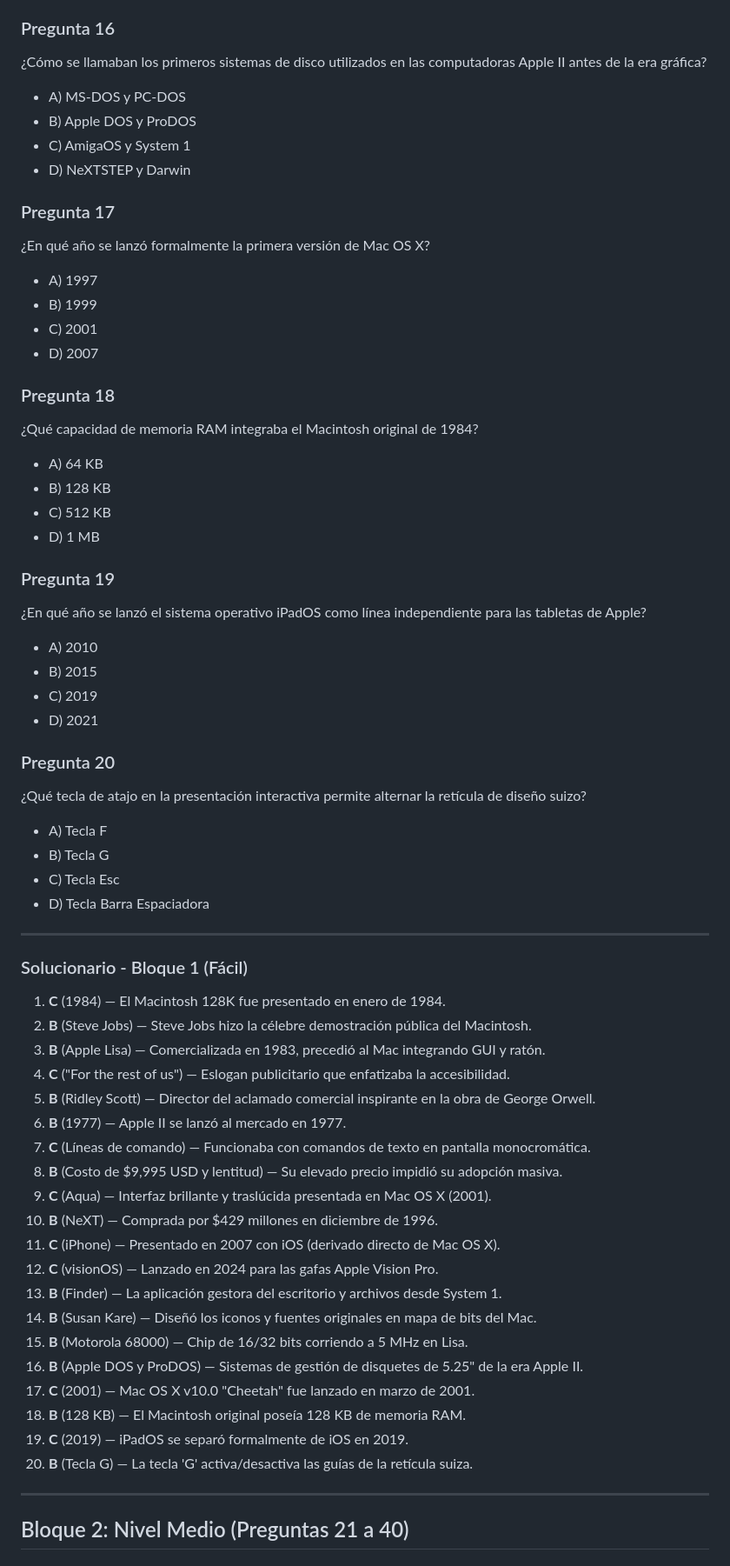
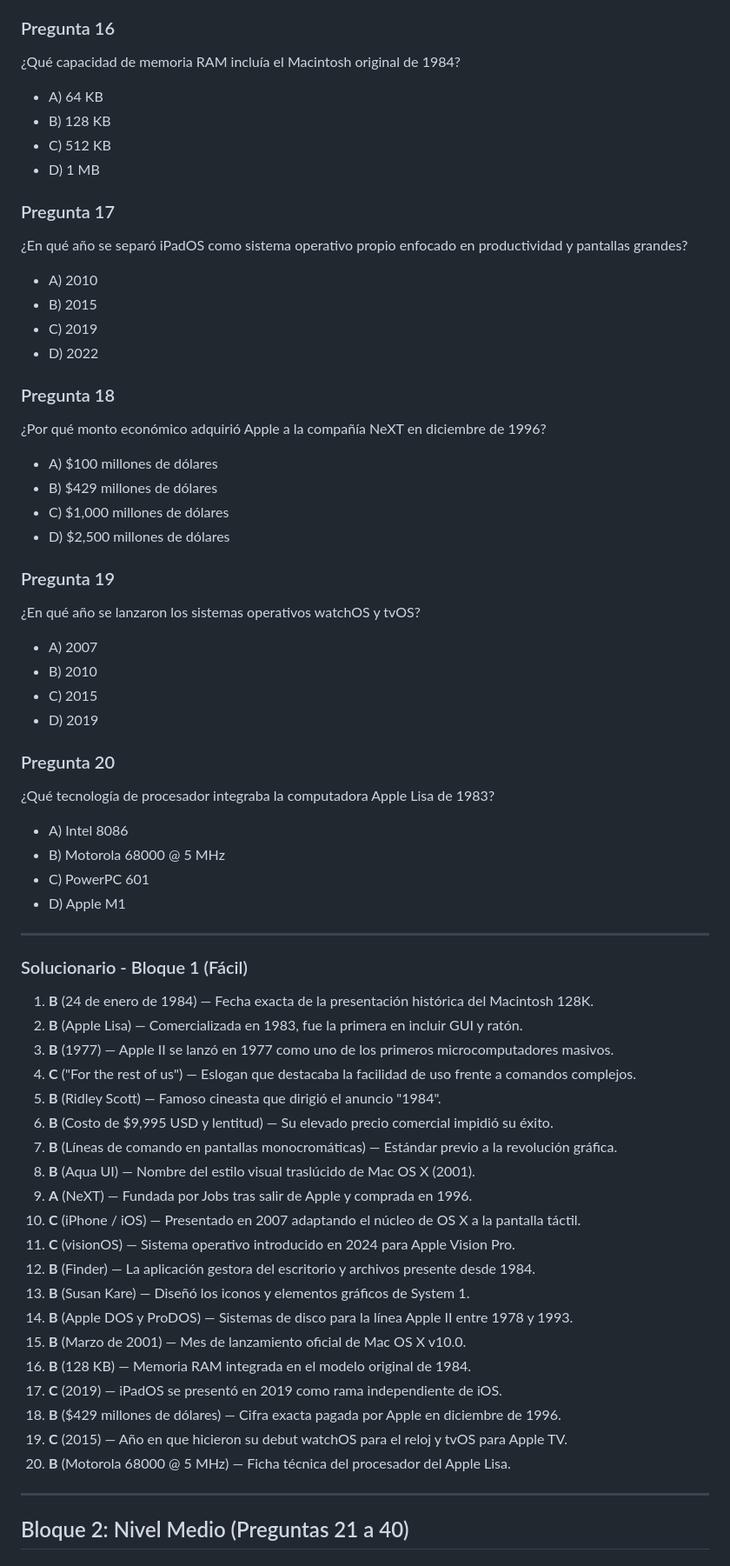
Before and after one commit to VendeAmigos/PRECSENTACION-MAC, a Markdown page: preguntas_presentacion_mac.md, the part around one of its changes. Shown at 87% size. GitHub-like rendering.

```diff
--- a/preguntas_presentacion_mac.md
+++ b/preguntas_presentacion_mac.md
@@ -113,62 +113,62 @@ Este documento contiene un banco de **60 preguntas** estructuradas en tres nivel
 
 ### Pregunta 16
-¿Cómo se llamaban los primeros sistemas de disco utilizados en las computadoras Apple II antes de la era gráfica?
-- A) MS-DOS y PC-DOS
-- B) Apple DOS y ProDOS
-- C) AmigaOS y System 1
-- D) NeXTSTEP y Darwin
-
-### Pregunta 17
-¿En qué año se lanzó formalmente la primera versión de Mac OS X?
-- A) 1997
-- B) 1999
-- C) 2001
-- D) 2007
-
-### Pregunta 18
-¿Qué capacidad de memoria RAM integraba el Macintosh original de 1984?
+¿Qué capacidad de memoria RAM incluía el Macintosh original de 1984?
 - A) 64 KB
 - B) 128 KB
 - C) 512 KB
 - D) 1 MB
 
-### Pregunta 19
-¿En qué año se lanzó el sistema operativo iPadOS como línea independiente para las tabletas de Apple?
+### Pregunta 17
+¿En qué año se separó iPadOS como sistema operativo propio enfocado en productividad y pantallas grandes?
 - A) 2010
 - B) 2015
 - C) 2019
-- D) 2021
+- D) 2022
+
+### Pregunta 18
+¿Por qué monto económico adquirió Apple a la compañía NeXT en diciembre de 1996?
+- A) $100 millones de dólares
+- B) $429 millones de dólares
+- C) $1,000 millones de dólares
+- D) $2,500 millones de dólares
+
+### Pregunta 19
+¿En qué año se lanzaron los sistemas operativos watchOS y tvOS?
+- A) 2007
+- B) 2010
+- C) 2015
+- D) 2019
 
 ### Pregunta 20
-¿Qué tecla de atajo en la presentación interactiva permite alternar la retícula de diseño suizo?
-- A) Tecla F
-- B) Tecla G
-- C) Tecla Esc
-- D) Tecla Barra Espaciadora
+¿Qué tecnología de procesador integraba la computadora Apple Lisa de 1983?
+- A) Intel 8086
+- B) Motorola 68000 @ 5 MHz
+- C) PowerPC 601
+- D) Apple M1
 
 ---
 
 ### Solucionario - Bloque 1 (Fácil)
-1. **C** (1984) — El Macintosh 128K fue presentado en enero de 1984.
-2. **B** (Steve Jobs) — Steve Jobs hizo la célebre demostración pública del Macintosh.
-3. **B** (Apple Lisa) — Comercializada en 1983, precedió al Mac integrando GUI y ratón.
-4. **C** ("For the rest of us") — Eslogan publicitario que enfatizaba la accesibilidad.
-5. **B** (Ridley Scott) — Director del aclamado comercial inspirante en la obra de George Orwell.
-6. **B** (1977) — Apple II se lanzó al mercado en 1977.
-7. **C** (Líneas de comando) — Funcionaba con comandos de texto en pantalla monocromática.
-8. **B** (Costo de $9,995 USD y lentitud) — Su elevado precio impidió su adopción masiva.
-9. **C** (Aqua) — Interfaz brillante y traslúcida presentada en Mac OS X (2001).
-10. **B** (NeXT) — Comprada por $429 millones en diciembre de 1996.
-11. **C** (iPhone) — Presentado en 2007 con iOS (derivado directo de Mac OS X).
-12. **C** (visionOS) — Lanzado en 2024 para las gafas Apple Vision Pro.
-13. **B** (Finder) — La aplicación gestora del escritorio y archivos desde System 1.
-14. **B** (Susan Kare) — Diseñó los iconos y fuentes originales en mapa de bits del Mac.
-15. **B** (Motorola 68000) — Chip de 16/32 bits corriendo a 5 MHz en Lisa.
-16. **B** (Apple DOS y ProDOS) — Sistemas de gestión de disquetes de 5.25" de la era Apple II.
-17. **C** (2001) — Mac OS X v10.0 "Cheetah" fue lanzado en marzo de 2001.
-18. **B** (128 KB) — El Macintosh original poseía 128 KB de memoria RAM.
-19. **C** (2019) — iPadOS se separó formalmente de iOS en 2019.
-20. **B** (Tecla G) — La tecla 'G' activa/desactiva las guías de la retícula suiza.
+1. **B** (24 de enero de 1984) — Fecha exacta de la presentación histórica del Macintosh 128K.
+2. **B** (Apple Lisa) — Comercializada en 1983, fue la primera en incluir GUI y ratón.
+3. **B** (1977) — Apple II se lanzó en 1977 como uno de los primeros microcomputadores masivos.
+4. **C** ("For the rest of us") — Eslogan que destacaba la facilidad de uso frente a comandos complejos.
+5. **B** (Ridley Scott) — Famoso cineasta que dirigió el anuncio "1984".
+6. **B** (Costo de $9,995 USD y lentitud) — Su elevado precio comercial impidió su éxito.
+7. **B** (Líneas de comando en pantallas monocromáticas) — Estándar previo a la revolución gráfica.
+8. **B** (Aqua UI) — Nombre del estilo visual traslúcido de Mac OS X (2001).
+9. **A** (NeXT) — Fundada por Jobs tras salir de Apple y comprada en 1996.
+10. **C** (iPhone / iOS) — Presentado en 2007 adaptando el núcleo de OS X a la pantalla táctil.
+11. **C** (visionOS) — Sistema operativo introducido en 2024 para Apple Vision Pro.
+12. **B** (Finder) — La aplicación gestora del escritorio y archivos presente desde 1984.
+13. **B** (Susan Kare) — Diseñó los iconos y elementos gráficos de System 1.
+14. **B** (Apple DOS y ProDOS) — Sistemas de disco para la línea Apple II entre 1978 y 1993.
+15. **B** (Marzo de 2001) — Mes de lanzamiento oficial de Mac OS X v10.0.
+16. **B** (128 KB) — Memoria RAM integrada en el modelo original de 1984.
+17. **C** (2019) — iPadOS se presentó en 2019 como rama independiente de iOS.
+18. **B** ($429 millones de dólares) — Cifra exacta pagada por Apple en diciembre de 1996.
+19. **C** (2015) — Año en que hicieron su debut watchOS para el reloj y tvOS para Apple TV.
+20. **B** (Motorola 68000 @ 5 MHz) — Ficha técnica del procesador del Apple Lisa.
 
 ---
 
```
Also changed, not shown: other parts of preguntas_presentacion_mac.md (+293 -293 lines).
